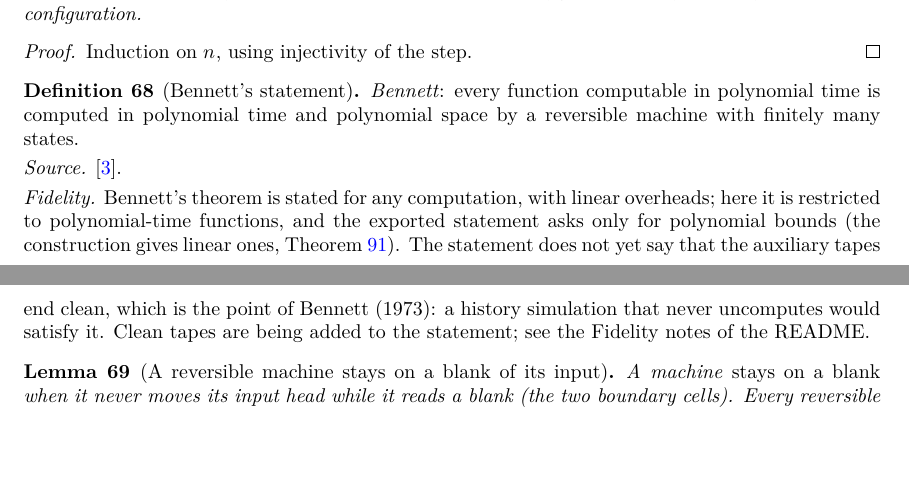
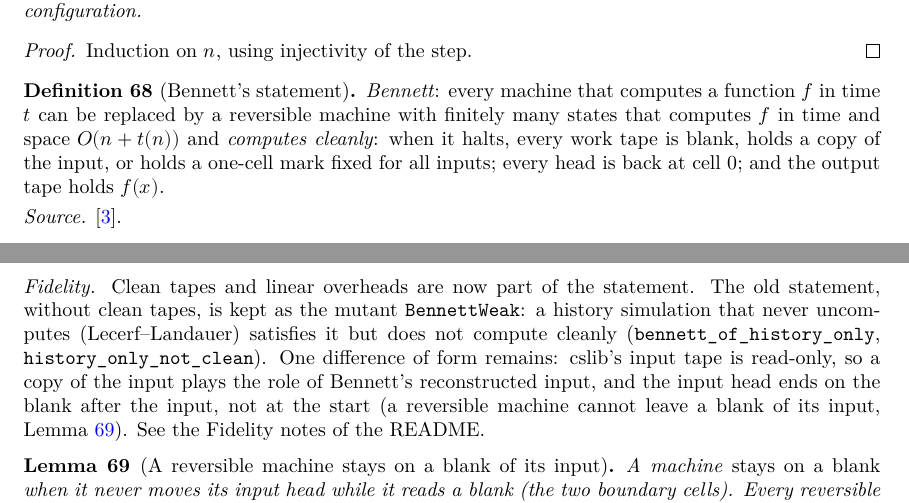
Before and after one commit to julatec/sagitta, a LaTeX thesis (blueprint/src/print.tex, which reads blueprint/src/chapters/bennett.tex): two parts of pages 17 and 18 of 24, joined at a grey line, cut so that both start at the same text, the shorter picture padded with empty space. Compiled offline with XeLaTeX.

Commit message:
docs(blueprint): Bennett's statement now requires clean tapes and linear overheads

```diff
--- a/blueprint/src/chapters/bennett.tex
+++ b/blueprint/src/chapters/bennett.tex
@@ -40,18 +40,22 @@ polynomial-time verifier runs on a reversible machine.
 
 \begin{definition}[Bennett's statement]
   \label{def:bennett}
-  \lean{Sagitta.Arrow.TM.Bennett}
+  \lean{Sagitta.Arrow.TM.Bennett, Sagitta.Arrow.TM.ComputesCleanly}
   \leanok
   \uses{def:isReversible, def:polytime}
-  \emph{Bennett}: every function computable in polynomial time is computed in polynomial time and
-  polynomial space by a reversible machine with finitely many states.
+  \emph{Bennett}: every machine that computes a function $f$ in time $t$ can be replaced by a
+  reversible machine with finitely many states that computes $f$ in time and space $O(n + t(n))$ and
+  \emph{computes cleanly}: when it halts, every work tape is blank, holds a copy of the input, or holds a
+  one-cell mark fixed for all inputs; every head is back at cell $0$; and the output tape holds $f(x)$.
   \source{\cite{Bennett73}.}
-  \fidelity{Bennett's theorem is stated for any computation, with linear overheads; here it is
-  restricted to polynomial-time functions, and the exported statement asks only for polynomial
-  bounds (the construction gives linear ones, Theorem~\ref{thm:bennett-holds}). The statement does not yet say
-  that the auxiliary tapes end clean, which is the point of Bennett (1973): a history simulation
-  that never uncomputes would satisfy it. Clean tapes are being added to the statement; see the
-  Fidelity notes of the README.}
+  \fidelity{Clean tapes and linear overheads are now part of the statement. The old statement, without
+  clean tapes, is kept as the mutant \texttt{BennettWeak}: a history simulation that never uncomputes
+  (Lecerf--Landauer) satisfies it but does not compute cleanly
+  (\texttt{bennett\_of\_history\_only}, \texttt{history\_only\_not\_clean}). One difference of form
+  remains: cslib's input tape is read-only, so a copy of the input plays the role of Bennett's
+  reconstructed input, and the input head ends on the blank after the input, not at the start (a
+  reversible machine cannot leave a blank of its input, Lemma~\ref{lem:staysOnBlank}). See the Fidelity
+  notes of the README.}
 \end{definition}
 
 \begin{lemma}[A reversible machine stays on a blank of its input]
@@ -375,4 +379,3 @@ polynomial-time verifier runs on a reversible machine.
   machine running in time $t$ with output $y$ on inputs of length $n$) and space linear in that
   time.
   \source{\cite{Bennett73}.}
-  \fidelity{clean tapes being added to the statement; see Definition~\ref{def:bennett} and the
```
Also changed, not shown: blueprint/src/chapters/bennett.tex (4 more changed lines).
